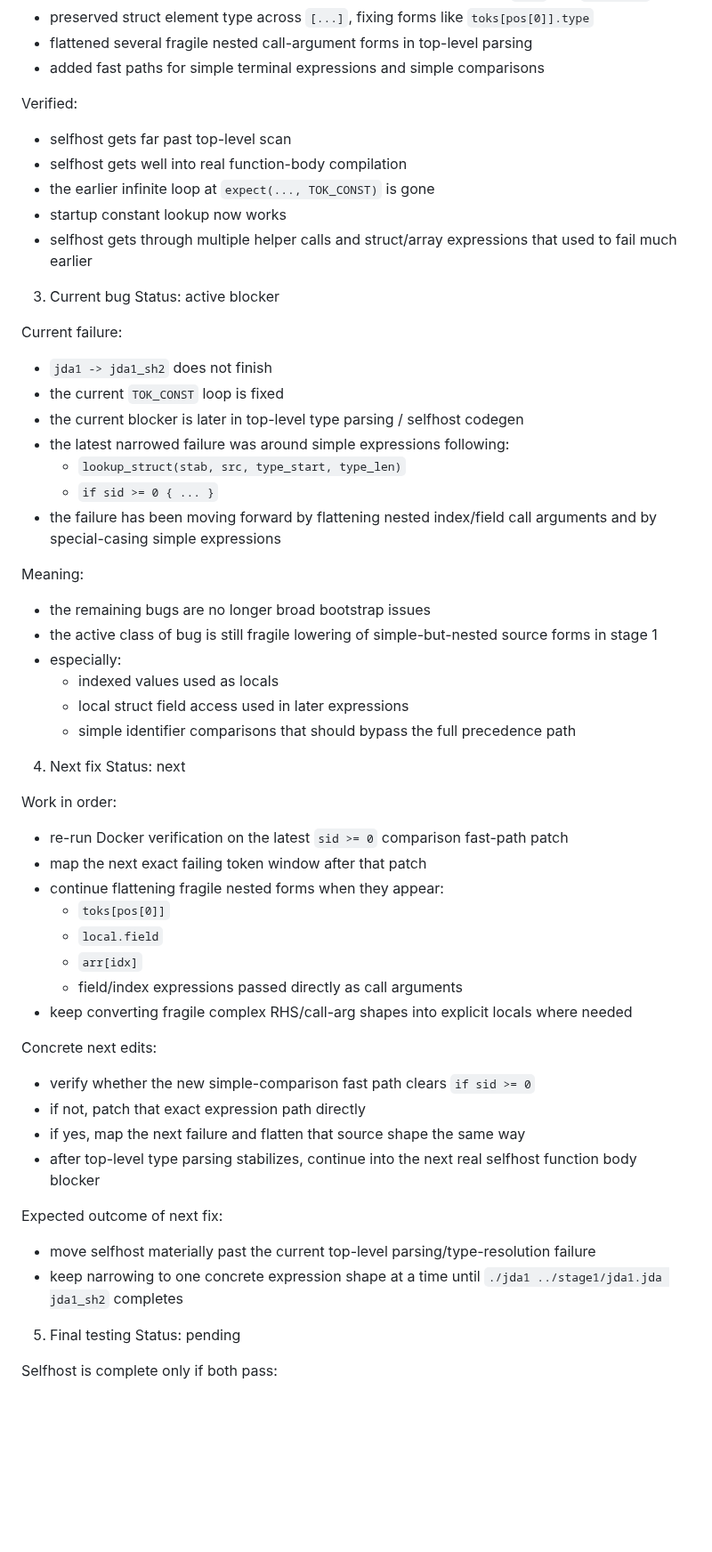
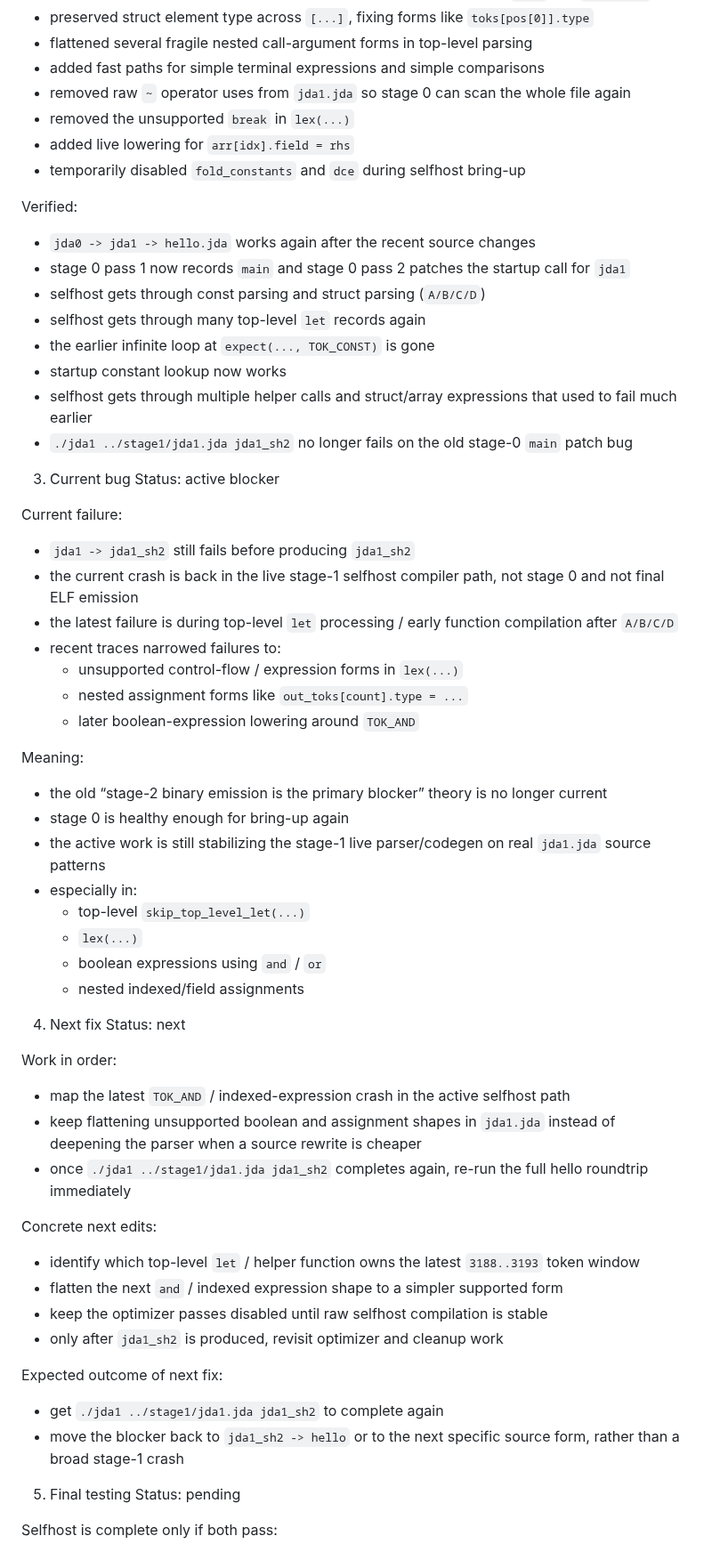
Before and after one commit to jdalang/jda-lang, a Markdown page: docs/Strategy.md, the part around one of its changes. Shown at 89% size. Rendered like a GitHub page; blank space fills up the shorter version.

Commit message:
Update selfhost strategy checkpoint

```diff
--- a/docs/Strategy.md
+++ b/docs/Strategy.md
@@ -30,56 +31,60 @@ Status: partially done
 - preserved struct element type across `[...]`, fixing forms like `toks[pos[0]].type`
 - flattened several fragile nested call-argument forms in top-level parsing
 - added fast paths for simple terminal expressions and simple comparisons
+- removed raw `~` operator uses from `jda1.jda` so stage 0 can scan the whole file again
+- removed the unsupported `break` in `lex(...)`
+- added live lowering for `arr[idx].field = rhs`
+- temporarily disabled `fold_constants` and `dce` during selfhost bring-up
 
 Verified:
-- selfhost gets far past top-level scan
-- selfhost gets well into real function-body compilation
+- `jda0 -> jda1 -> hello.jda` works again after the recent source changes
+- stage 0 pass 1 now records `main` and stage 0 pass 2 patches the startup call for `jda1`
+- selfhost gets through const parsing and struct parsing (`A/B/C/D`)
+- selfhost gets through many top-level `let` records again
 - the earlier infinite loop at `expect(..., TOK_CONST)` is gone
 - startup constant lookup now works
 - selfhost gets through multiple helper calls and struct/array expressions that used to fail much earlier
+- `./jda1 ../stage1/jda1.jda jda1_sh2` no longer fails on the old stage-0 `main` patch bug
 
 3. Current bug
 Status: active blocker
 
 Current failure:
-- `jda1 -> jda1_sh2` does not finish
-- the current `TOK_CONST` loop is fixed
-- the current blocker is later in top-level type parsing / selfhost codegen
-- the latest narrowed failure was around simple expressions following:
-  - `lookup_struct(stab, src, type_start, type_len)`
-  - `if sid >= 0 { ... }`
-- the failure has been moving forward by flattening nested index/field call arguments and by special-casing simple expressions
+- `jda1 -> jda1_sh2` still fails before producing `jda1_sh2`
+- the current crash is back in the live stage-1 selfhost compiler path, not stage 0 and not final ELF emission
+- the latest failure is during top-level `let` processing / early function compilation after `A/B/C/D`
+- recent traces narrowed failures to:
+  - unsupported control-flow / expression forms in `lex(...)`
+  - nested assignment forms like `out_toks[count].type = ...`
+  - later boolean-expression lowering around `TOK_AND`
 
 Meaning:
-- the remaining bugs are no longer broad bootstrap issues
-- the active class of bug is still fragile lowering of simple-but-nested source forms in stage 1
-- especially:
-  - indexed values used as locals
-  - local struct field access used in later expressions
-  - simple identifier comparisons that should bypass the full precedence path
+- the old “stage-2 binary emission is the primary blocker” theory is no longer current
+- stage 0 is healthy enough for bring-up again
+- the active work is still stabilizing the stage-1 live parser/codegen on real `jda1.jda` source patterns
+- especially in:
+  - top-level `skip_top_level_let(...)`
+  - `lex(...)`
+  - boolean expressions using `and` / `or`
+  - nested indexed/field assignments
 
 4. Next fix
 Status: next
 
 Work in order:
-- re-run Docker verification on the latest `sid >= 0` comparison fast-path patch
-- map the next exact failing token window after that patch
-- continue flattening fragile nested forms when they appear:
-  - `toks[pos[0]]`
-  - `local.field`
-  - `arr[idx]`
-  - field/index expressions passed directly as call arguments
-- keep converting fragile complex RHS/call-arg shapes into explicit locals where needed
+- map the latest `TOK_AND` / indexed-expression crash in the active selfhost path
+- keep flattening unsupported boolean and assignment shapes in `jda1.jda` instead of deepening the parser when a source rewrite is cheaper
+- once `./jda1 ../stage1/jda1.jda jda1_sh2` completes again, re-run the full hello roundtrip immediately
 
 Concrete next edits:
-- verify whether the new simple-comparison fast path clears `if sid >= 0`
-- if not, patch that exact expression path directly
-- if yes, map the next failure and flatten that source shape the same way
-- after top-level type parsing stabilizes, continue into the next real selfhost function body blocker
+- identify which top-level `let` / helper function owns the latest `3188..3193` token window
+- flatten the next `and` / indexed expression shape to a simpler supported form
+- keep the optimizer passes disabled until raw selfhost compilation is stable
+- only after `jda1_sh2` is produced, revisit optimizer and cleanup work
 
 Expected outcome of next fix:
-- move selfhost materially past the current top-level parsing/type-resolution failure
-- keep narrowing to one concrete expression shape at a time until `./jda1 ../stage1/jda1.jda jda1_sh2` completes
+- get `./jda1 ../stage1/jda1.jda jda1_sh2` to complete again
+- move the blocker back to `jda1_sh2 -> hello` or to the next specific source form, rather than a broad stage-1 crash
 
 5. Final testing
 Status: pending
```
Also changed, not shown: other parts of docs/Strategy.md (+1 -0 lines).
